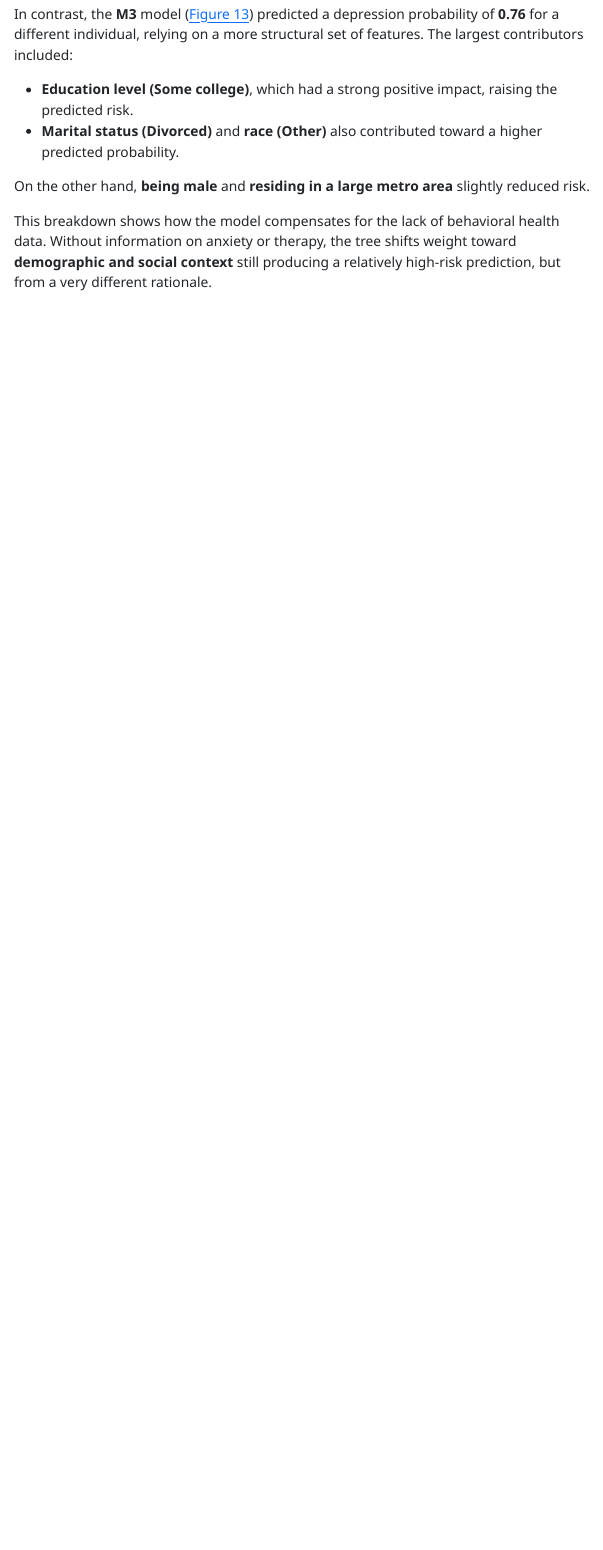
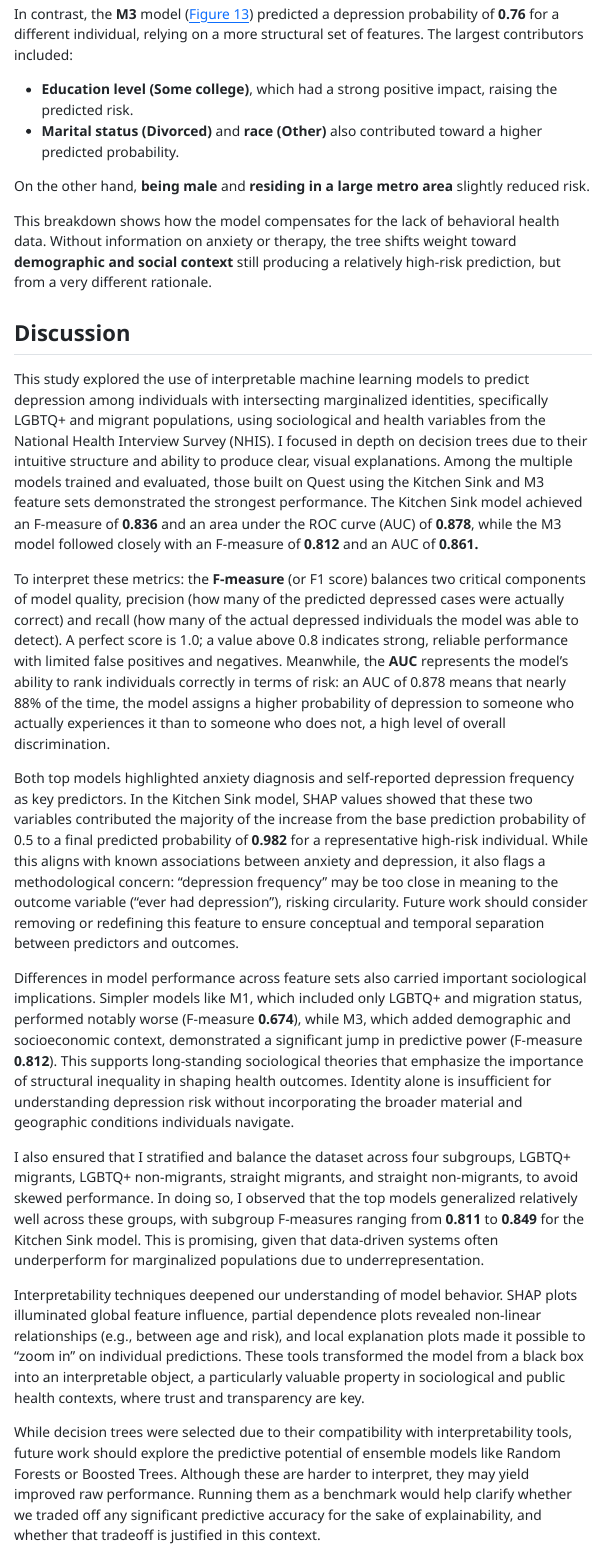
Before and after one commit to ali3el/alis-thesis, a Quarto document (thesis.qmd): the page in a window 1100 px wide, from 4570 px down. The pictures show the output file thesis.html that the author committed with the source, opened offline; menus at the side of the page are left out.

Commit message:
drafted the discussion section

```diff
--- a/thesis.qmd
+++ b/thesis.qmd
@@ -542,3 +542,19 @@ In contrast, the **M3** model (@fig-local-m3) predicted a depression probability
 On the other hand, **being male** and **residing in a large metro area** slightly reduced risk.
 
 This breakdown shows how the model compensates for the lack of behavioral health data. Without information on anxiety or therapy, the tree shifts weight toward **demographic and social context** still producing a relatively high-risk prediction, but from a very different rationale.
+
+## Discussion
+
+This study explored the use of interpretable machine learning models to predict depression among individuals with intersecting marginalized identities, specifically LGBTQ+ and migrant populations, using sociological and health variables from the National Health Interview Survey (NHIS). I focused in depth on decision trees due to their intuitive structure and ability to produce clear, visual explanations. Among the multiple models trained and evaluated, those built on Quest using the Kitchen Sink and M3 feature sets demonstrated the strongest performance. The Kitchen Sink model achieved an F-measure of **0.836** and an area under the ROC curve (AUC) of **0.878**, while the M3 model followed closely with an F-measure of **0.812** and an AUC of **0.861.**
+
+To interpret these metrics: the **F-measure** (or F1 score) balances two critical components of model quality, precision (how many of the predicted depressed cases were actually correct) and recall (how many of the actual depressed individuals the model was able to detect). A perfect score is 1.0; a value above 0.8 indicates strong, reliable performance with limited false positives and negatives. Meanwhile, the **AUC** represents the model’s ability to rank individuals correctly in terms of risk: an AUC of 0.878 means that nearly 88% of the time, the model assigns a higher probability of depression to someone who actually experiences it than to someone who does not, a high level of overall discrimination.
+
+Both top models highlighted anxiety diagnosis and self-reported depression frequency as key predictors. In the Kitchen Sink model, SHAP values showed that these two variables contributed the majority of the increase from the base prediction probability of 0.5 to a final predicted probability of **0.982** for a representative high-risk individual. While this aligns with known associations between anxiety and depression, it also flags a methodological concern: “depression frequency” may be too close in meaning to the outcome variable ("ever had depression"), risking circularity. Future work should consider removing or redefining this feature to ensure conceptual and temporal separation between predictors and outcomes.
+
+Differences in model performance across feature sets also carried important sociological implications. Simpler models like M1, which included only LGBTQ+ and migration status, performed notably worse (F-measure **0.674**), while M3, which added demographic and socioeconomic context, demonstrated a significant jump in predictive power (F-measure **0.812**). This supports long-standing sociological theories that emphasize the importance of structural inequality in shaping health outcomes. Identity alone is insufficient for understanding depression risk without incorporating the broader material and geographic conditions individuals navigate.
+
+I also ensured that I stratified and balance the dataset across four subgroups, LGBTQ+ migrants, LGBTQ+ non-migrants, straight migrants, and straight non-migrants, to avoid skewed performance. In doing so, I observed that the top models generalized relatively well across these groups, with subgroup F-measures ranging from **0.811** to **0.849** for the Kitchen Sink model. This is promising, given that data-driven systems often underperform for marginalized populations due to underrepresentation.
+
+Interpretability techniques deepened our understanding of model behavior. SHAP plots illuminated global feature influence, partial dependence plots revealed non-linear relationships (e.g., between age and risk), and local explanation plots made it possible to “zoom in” on individual predictions. These tools transformed the model from a black box into an interpretable object, a particularly valuable property in sociological and public health contexts, where trust and transparency are key.
+
+While decision trees were selected due to their compatibility with interpretability tools, future work should explore the predictive potential of ensemble models like Random Forests or Boosted Trees. Although these are harder to interpret, they may yield improved raw performance. Running them as a benchmark would help clarify whether we traded off any significant predictive accuracy for the sake of explainability, and whether that tradeoff is justified in this context.
```
Also changed, not shown: thesis.html, 1 other file.
